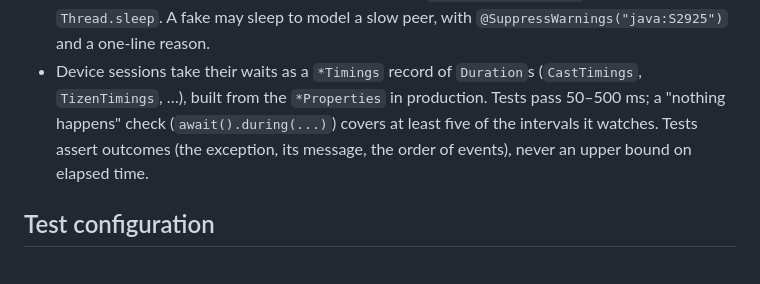
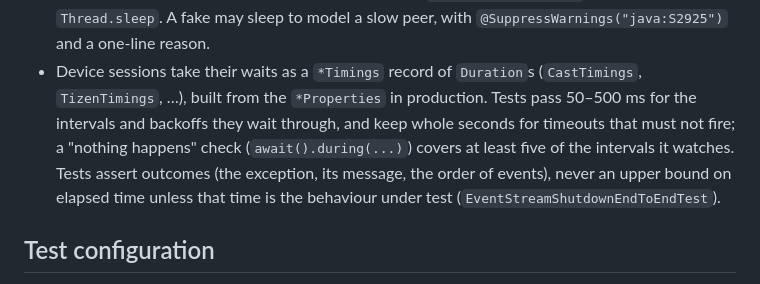
Before and after one commit to Yukuhu/home-control, a Markdown page: docs/dev/testing.md, the part around the change. Drawn GitHub-style.

```diff
--- a/docs/dev/testing.md
+++ b/docs/dev/testing.md
@@ -39,9 +39,10 @@ When this page was written, the unit, slice, end-to-end and architecture tests n
 - Waiting for something asynchronous uses Awaitility (`await().atMost(...)`), never `Thread.sleep`. A fake may
   sleep to model a slow peer, with `@SuppressWarnings("java:S2925")` and a one-line reason.
 - Device sessions take their waits as a `*Timings` record of `Duration`s (`CastTimings`, `TizenTimings`, …), built
-  from the `*Properties` in production. Tests pass 50–500 ms; a "nothing happens" check (`await().during(...)`)
-  covers at least five of the intervals it watches. Tests assert outcomes (the exception, its message, the order of
-  events), never an upper bound on elapsed time.
+  from the `*Properties` in production. Tests pass 50–500 ms for the intervals and backoffs they wait through, and keep
+  whole seconds for timeouts that must not fire; a "nothing happens" check (`await().during(...)`) covers at least five
+  of the intervals it watches. Tests assert outcomes (the exception, its message, the order of events), never an upper
+  bound on elapsed time unless that time is the behaviour under test (`EventStreamShutdownEndToEndTest`).
 
 ## Test configuration
 
```
Also changed, not shown: docs/dev/architecture.md (+3 -3 lines).
